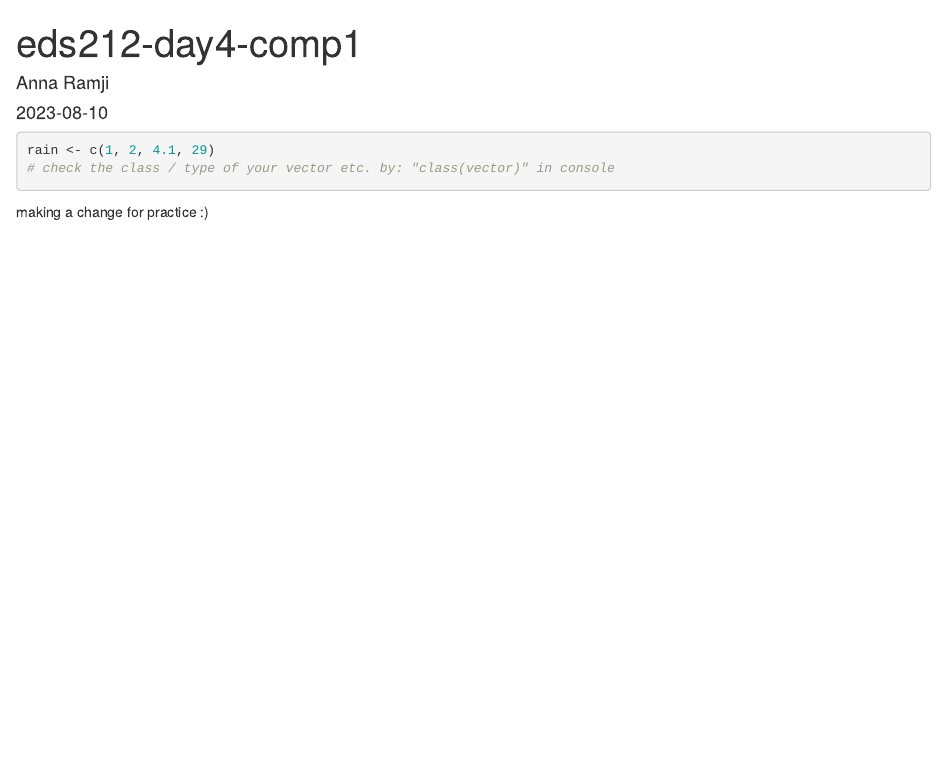
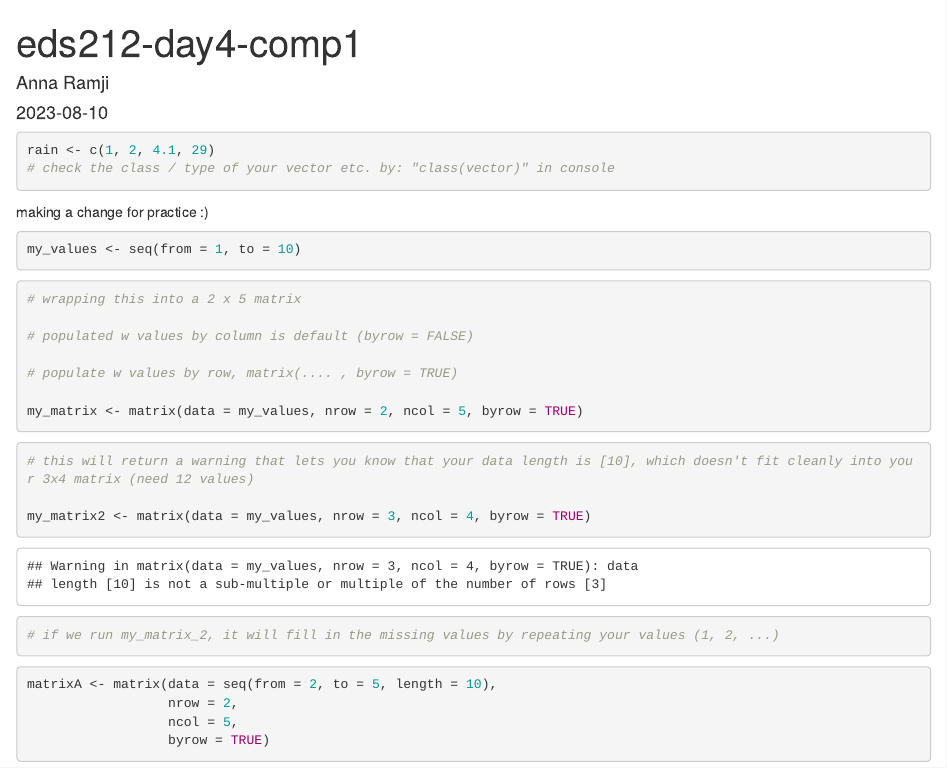
Before and after one commit to a-ramji/eds212-day4-comp1, an R Markdown document (eds212-day4-comp1-rmarkdown.Rmd): the page in a window 1100 px wide, from its top. Rendered offline with R 4.5, knitr and Pandoc, with nearby package versions.

Commit message:
extra commit after matrix math

````diff
--- a/eds212-day4-comp1-rmarkdown.Rmd
+++ b/eds212-day4-comp1-rmarkdown.Rmd
@@ -18,3 +18,36 @@ rain <- c(1, 2, 4.1, 29)
 ```
 
 making a change for practice :)
+
+```{r}
+my_values <- seq(from = 1, to = 10)
+
+
+```
+
+```{r}
+# wrapping this into a 2 x 5 matrix
+
+# populated w values by column is default (byrow = FALSE)
+
+# populate w values by row, matrix(.... , byrow = TRUE)
+
+my_matrix <- matrix(data = my_values, nrow = 2, ncol = 5, byrow = TRUE)
+
+
+```
+
+```{r}
+# this will return a warning that lets you know that your data length is [10], which doesn't fit cleanly into your 3x4 matrix (need 12 values)
+
+my_matrix2 <- matrix(data = my_values, nrow = 3, ncol = 4, byrow = TRUE)
+
+# if we run my_matrix_2, it will fill in the missing values by repeating your values (1, 2, ...)
+```
+
+```{r}
+matrixA <- matrix(data = seq(from = 2, to = 5, length = 10),
+                  nrow = 2,
+                  ncol = 5,
+                  byrow = TRUE)
+```
````
Also changed, not shown: 1 other file.
